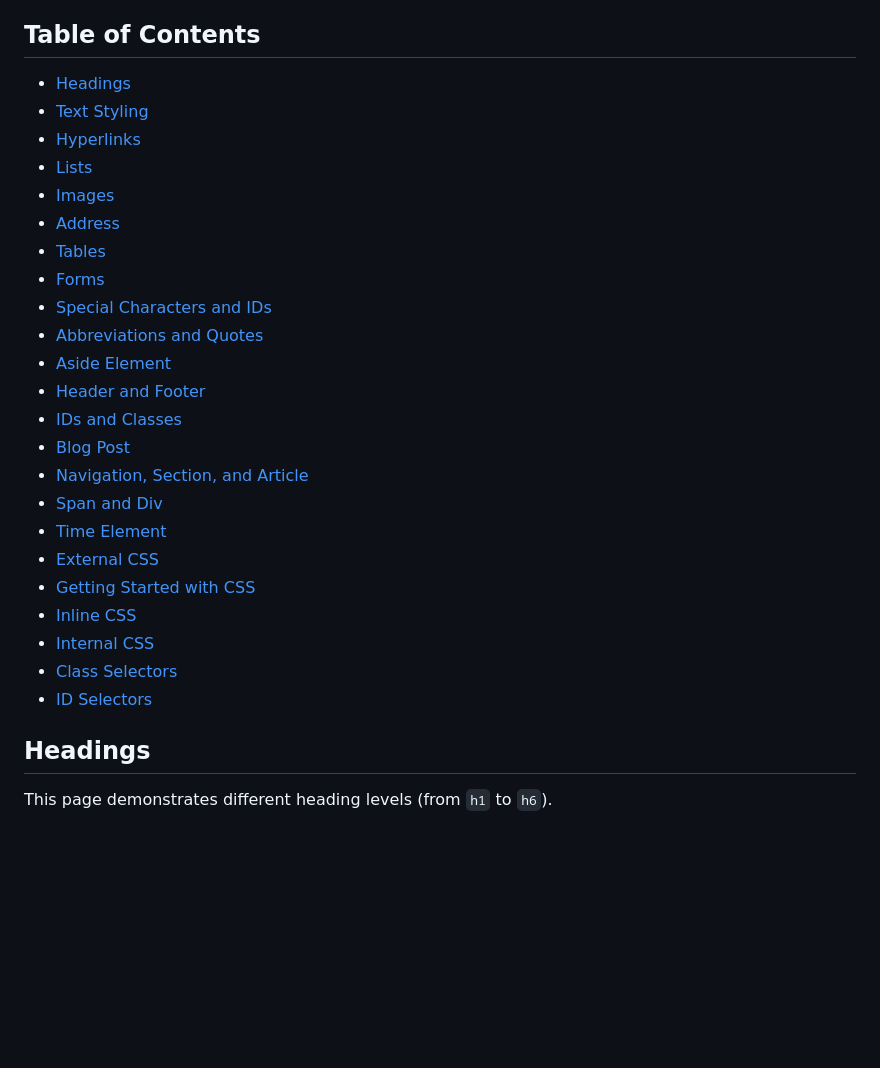
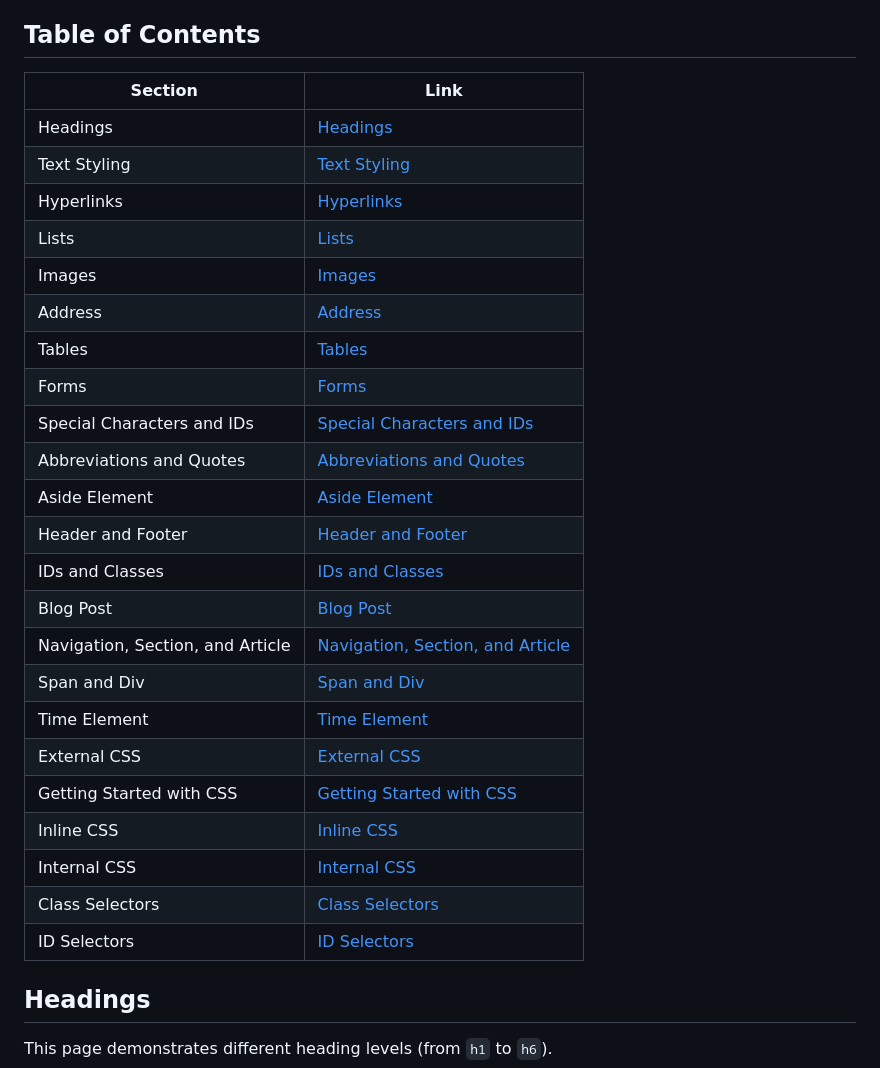
Before and after one commit to yusufbilalcetin/HTML-CSS, a Markdown page: README.md, the part around the change. Rendered like a GitHub page; blank space fills up the shorter version.

Commit message:
Updated README.md format for improved clarity and structure - 10/29/2024

```diff
--- a/README.md
+++ b/README.md
@@ -3,29 +3,32 @@
 This project contains a collection of basic HTML web pages created while learning HTML and CSS. Each page demonstrates different HTML elements, including headings, paragraphs, lists, images, tables, forms, IDs, classes, and CSS styling methods.
 
 ## Table of Contents
-- [Headings](#headings)
-- [Text Styling](#text-styling)
-- [Hyperlinks](#hyperlinks)
-- [Lists](#lists)
-- [Images](#images)
-- [Address](#address)
-- [Tables](#tables)
-- [Forms](#forms)
-- [Special Characters and IDs](#special-characters-and-ids)
-- [Abbreviations and Quotes](#abbreviations-and-quotes)
-- [Aside Element](#aside-element)
-- [Header and Footer](#header-and-footer)
-- [IDs and Classes](#ids-and-classes)
-- [Blog Post](#blog-post)
-- [Navigation, Section, and Article](#navigation-section-and-article)
-- [Span and Div](#span-and-div)
-- [Time Element](#time-element)
-- [External CSS](#external-css)
-- [Getting Started with CSS](#getting-started-with-css)
-- [Inline CSS](#inline-css)
-- [Internal CSS](#internal-css)
-- [Class Selectors](#class-selectors)
-- [ID Selectors](#id-selectors)
+
+| **Section**                                | **Link**                                              |
+|--------------------------------------------|------------------------------------------------------|
+| Headings                                   | [Headings](#headings)                               |
+| Text Styling                               | [Text Styling](#text-styling)                       |
+| Hyperlinks                                 | [Hyperlinks](#hyperlinks)                           |
+| Lists                                      | [Lists](#lists)                                     |
+| Images                                     | [Images](#images)                                   |
+| Address                                    | [Address](#address)                                 |
+| Tables                                     | [Tables](#tables)                                   |
+| Forms                                      | [Forms](#forms)                                     |
+| Special Characters and IDs                 | [Special Characters and IDs](#special-characters-and-ids) |
+| Abbreviations and Quotes                   | [Abbreviations and Quotes](#abbreviations-and-quotes) |
+| Aside Element                              | [Aside Element](#aside-element)                     |
+| Header and Footer                          | [Header and Footer](#header-and-footer)             |
+| IDs and Classes                            | [IDs and Classes](#ids-and-classes)                 |
+| Blog Post                                  | [Blog Post](#blog-post)                             |
+| Navigation, Section, and Article           | [Navigation, Section, and Article](#navigation-section-and-article) |
+| Span and Div                               | [Span and Div](#span-and-div)                       |
+| Time Element                               | [Time Element](#time-element)                       |
+| External CSS                               | [External CSS](#external-css)                       |
+| Getting Started with CSS                   | [Getting Started with CSS](#getting-started-with-css) |
+| Inline CSS                                 | [Inline CSS](#inline-css)                           |
+| Internal CSS                               | [Internal CSS](#internal-css)                       |
+| Class Selectors                            | [Class Selectors](#class-selectors)                 |
+| ID Selectors                               | [ID Selectors](#id-selectors)                       |
 
 ## Headings
 This page demonstrates different heading levels (from `h1` to `h6`).
```
